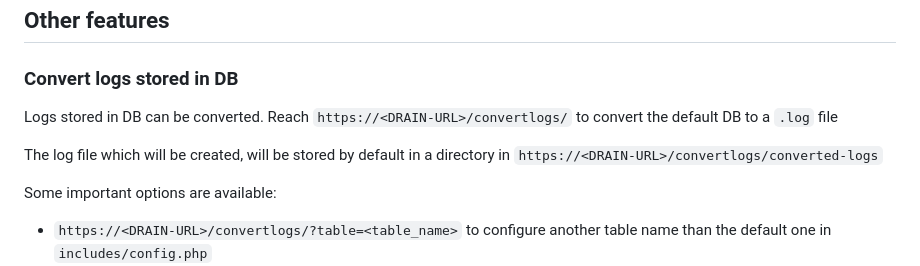
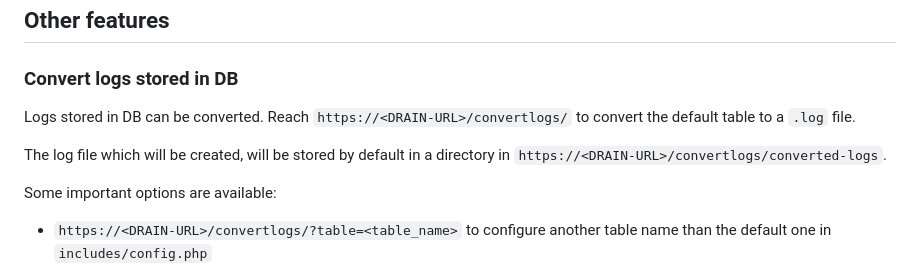
Before and after one commit to sebartyr/http-logs-drain, a Markdown page: README.md, the part around the change. GitHub-like rendering.

Commit message:
fix typo in README

```diff
--- a/README.md
+++ b/README.md
@@ -68,9 +68,9 @@ Configure the tool in `includes/config.php`
 
 ### Convert logs stored in DB
 
-Logs stored in DB can be converted. Reach `https://<DRAIN-URL>/convertlogs/` to convert the default DB to a `.log` file
+Logs stored in DB can be converted. Reach `https://<DRAIN-URL>/convertlogs/` to convert the default table to a `.log` file.
 
-The log file which will be created, will be stored by default in a directory in `https://<DRAIN-URL>/convertlogs/converted-logs`
+The log file which will be created, will be stored by default in a directory in `https://<DRAIN-URL>/convertlogs/converted-logs`.
 
 Some important options are available:
 - `https://<DRAIN-URL>/convertlogs/?table=<table_name>` to configure another table name than the default one in `includes/config.php`
```
